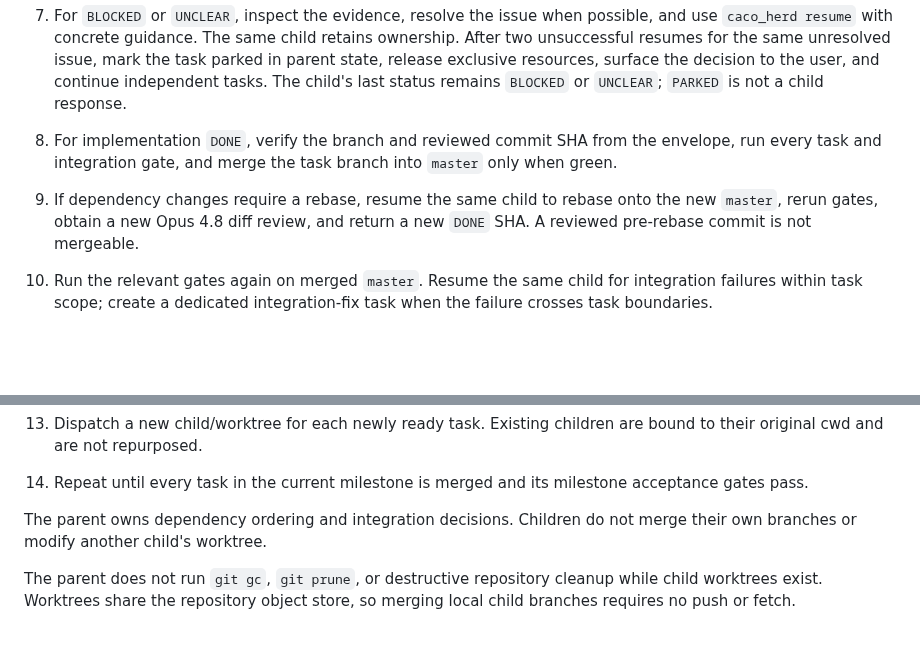
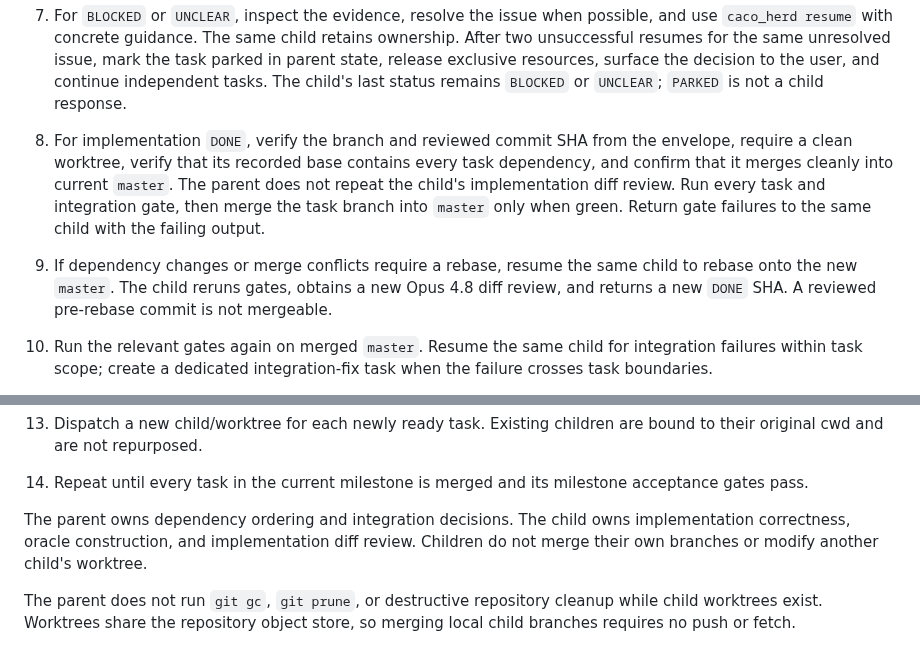
Before and after one commit to icksaur/ssg, a Markdown page: process.md, 2 parts joined by grey strips. GitHub-like rendering; blank space fills up the shorter version.

Commit message:
Clarify parent integration responsibilities

```diff
--- a/process.md
+++ b/process.md
@@ -60,12 +60,17 @@ read.
    surface the decision to the user, and continue independent tasks. The
    child's last status remains `BLOCKED` or `UNCLEAR`; `PARKED` is not a child
    response.
-8. For implementation `DONE`, verify the branch and reviewed commit SHA from
-   the envelope, run every task and integration gate, and merge the task branch
-   into `master` only when green.
-9. If dependency changes require a rebase, resume the same child to rebase onto
-   the new `master`, rerun gates, obtain a new Opus 4.8 diff review, and return a
-   new `DONE` SHA. A reviewed pre-rebase commit is not mergeable.
+8. For implementation `DONE`, verify the branch and reviewed commit SHA from the
+   envelope, require a clean worktree, verify that its recorded base contains
+   every task dependency, and confirm that it merges cleanly into current
+   `master`. The parent does not repeat the child's implementation diff review.
+   Run every task and integration gate, then merge the task branch into `master`
+   only when green. Return gate failures to the same child with the failing
+   output.
+9. If dependency changes or merge conflicts require a rebase, resume the same
+   child to rebase onto the new `master`. The child reruns gates, obtains a new
+   Opus 4.8 diff review, and returns a new `DONE` SHA. A reviewed pre-rebase
+   commit is not mergeable.
 10. Run the relevant gates again on merged `master`. Resume the same child for
     integration failures within task scope; create a dedicated integration-fix
     task when the failure crosses task boundaries.
@@ -83,8 +88,10 @@ read.
 14. Repeat until every task in the current milestone is merged and its
     milestone acceptance gates pass.
 
-The parent owns dependency ordering and integration decisions. Children do not
-merge their own branches or modify another child's worktree.
+The parent owns dependency ordering and integration decisions. The child owns
+implementation correctness, oracle construction, and implementation diff
+review. Children do not merge their own branches or modify another child's
+worktree.
 
 The parent does not run `git gc`, `git prune`, or destructive repository cleanup
 while child worktrees exist. Worktrees share the repository object store, so
```
